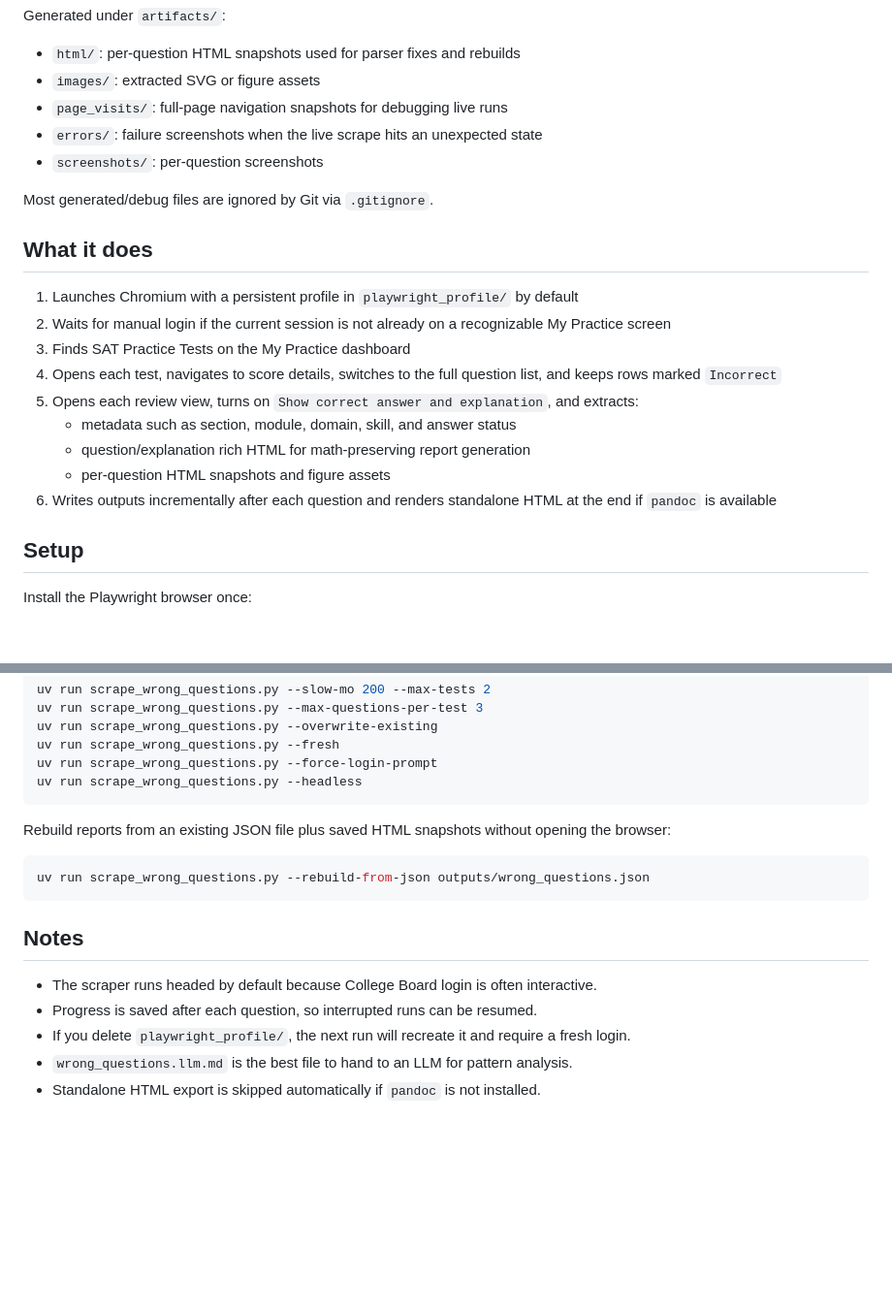
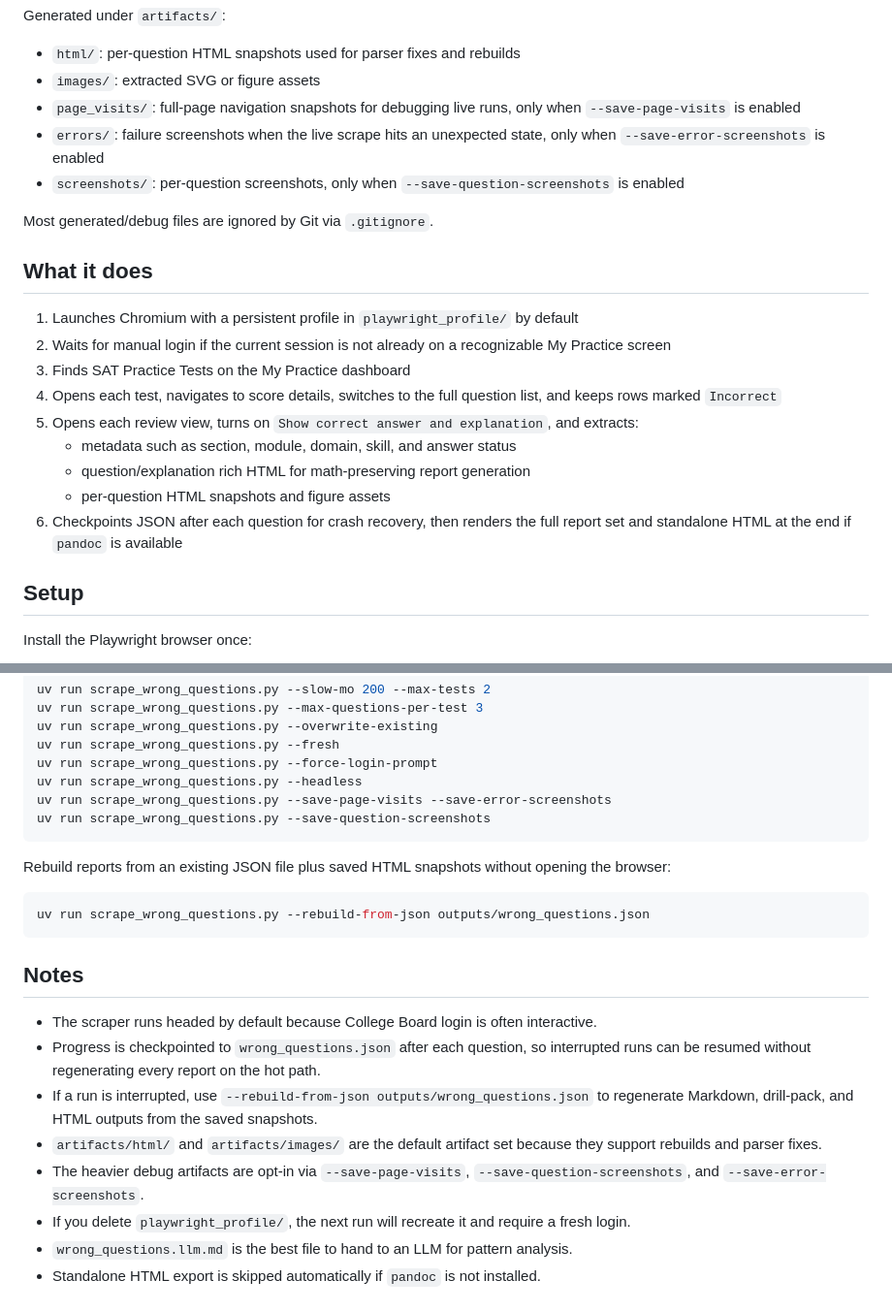
Before and after one commit to pavelkrotkov/sat, a Markdown page: README.md, 2 parts joined by grey strips. Shown at 97% size. Rendered like a GitHub page; blank space fills up the shorter version.

Commit message:
Update README for refactored scraper flow

````diff
--- a/README.md
+++ b/README.md
@@ -23,9 +23,9 @@ Generated under `artifacts/`:
 
 - `html/`: per-question HTML snapshots used for parser fixes and rebuilds
 - `images/`: extracted SVG or figure assets
-- `page_visits/`: full-page navigation snapshots for debugging live runs
-- `errors/`: failure screenshots when the live scrape hits an unexpected state
-- `screenshots/`: per-question screenshots
+- `page_visits/`: full-page navigation snapshots for debugging live runs, only when `--save-page-visits` is enabled
+- `errors/`: failure screenshots when the live scrape hits an unexpected state, only when `--save-error-screenshots` is enabled
+- `screenshots/`: per-question screenshots, only when `--save-question-screenshots` is enabled
 
 Most generated/debug files are ignored by Git via `.gitignore`.
 
@@ -39,7 +39,7 @@ Most generated/debug files are ignored by Git via `.gitignore`.
    - metadata such as section, module, domain, skill, and answer status
    - question/explanation rich HTML for math-preserving report generation
    - per-question HTML snapshots and figure assets
-6. Writes outputs incrementally after each question and renders standalone HTML at the end if `pandoc` is available
+6. Checkpoints JSON after each question for crash recovery, then renders the full report set and standalone HTML at the end if `pandoc` is available
 
 ## Setup
 
@@ -72,6 +72,8 @@ uv run scrape_wrong_questions.py --overwrite-existing
 uv run scrape_wrong_questions.py --fresh
 uv run scrape_wrong_questions.py --force-login-prompt
 uv run scrape_wrong_questions.py --headless
+uv run scrape_wrong_questions.py --save-page-visits --save-error-screenshots
+uv run scrape_wrong_questions.py --save-question-screenshots
 ```
 
 Rebuild reports from an existing JSON file plus saved HTML snapshots without opening the browser:
@@ -83,7 +85,10 @@ uv run scrape_wrong_questions.py --rebuild-from-json outputs/wrong_questions.jso
 ## Notes
 
 - The scraper runs headed by default because College Board login is often interactive.
-- Progress is saved after each question, so interrupted runs can be resumed.
+- Progress is checkpointed to `wrong_questions.json` after each question, so interrupted runs can be resumed without regenerating every report on the hot path.
+- If a run is interrupted, use `--rebuild-from-json outputs/wrong_questions.json` to regenerate Markdown, drill-pack, and HTML outputs from the saved snapshots.
+- `artifacts/html/` and `artifacts/images/` are the default artifact set because they support rebuilds and parser fixes.
+- The heavier debug artifacts are opt-in via `--save-page-visits`, `--save-question-screenshots`, and `--save-error-screenshots`.
 - If you delete `playwright_profile/`, the next run will recreate it and require a fresh login.
 - `wrong_questions.llm.md` is the best file to hand to an LLM for pattern analysis.
 - Standalone HTML export is skipped automatically if `pandoc` is not installed.
````
